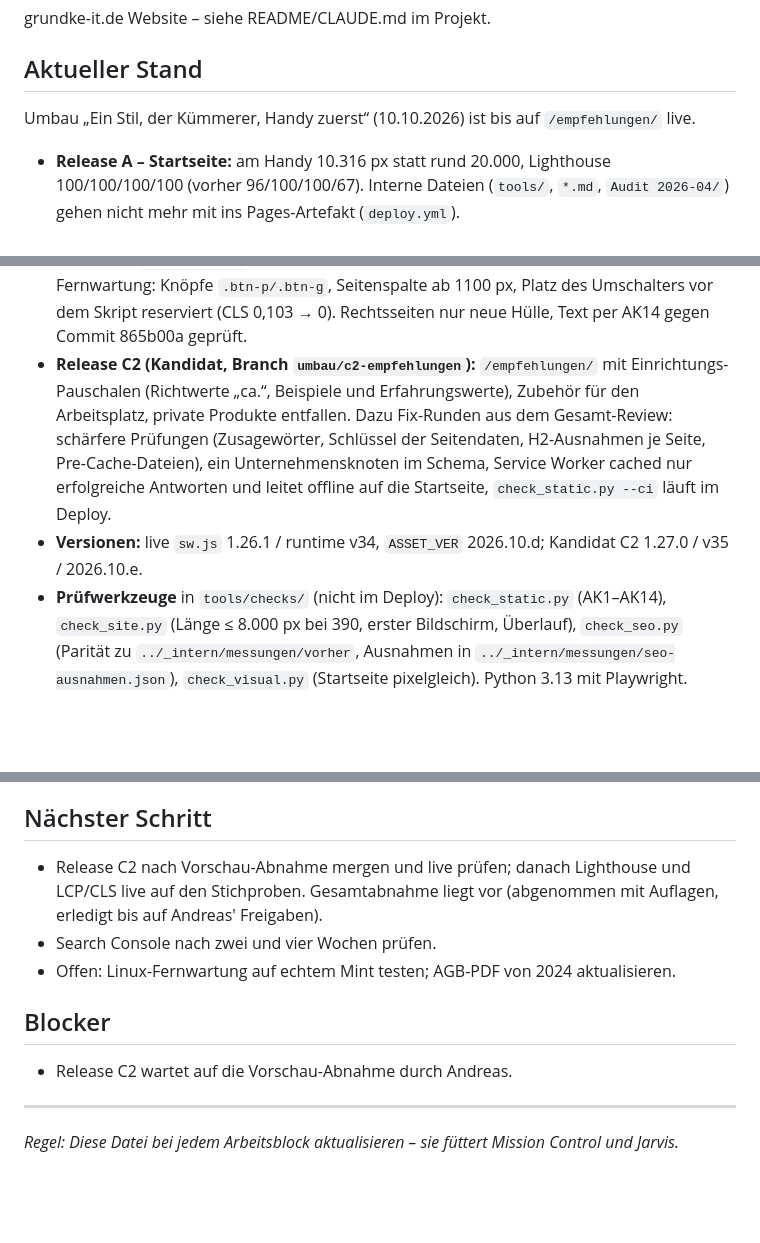
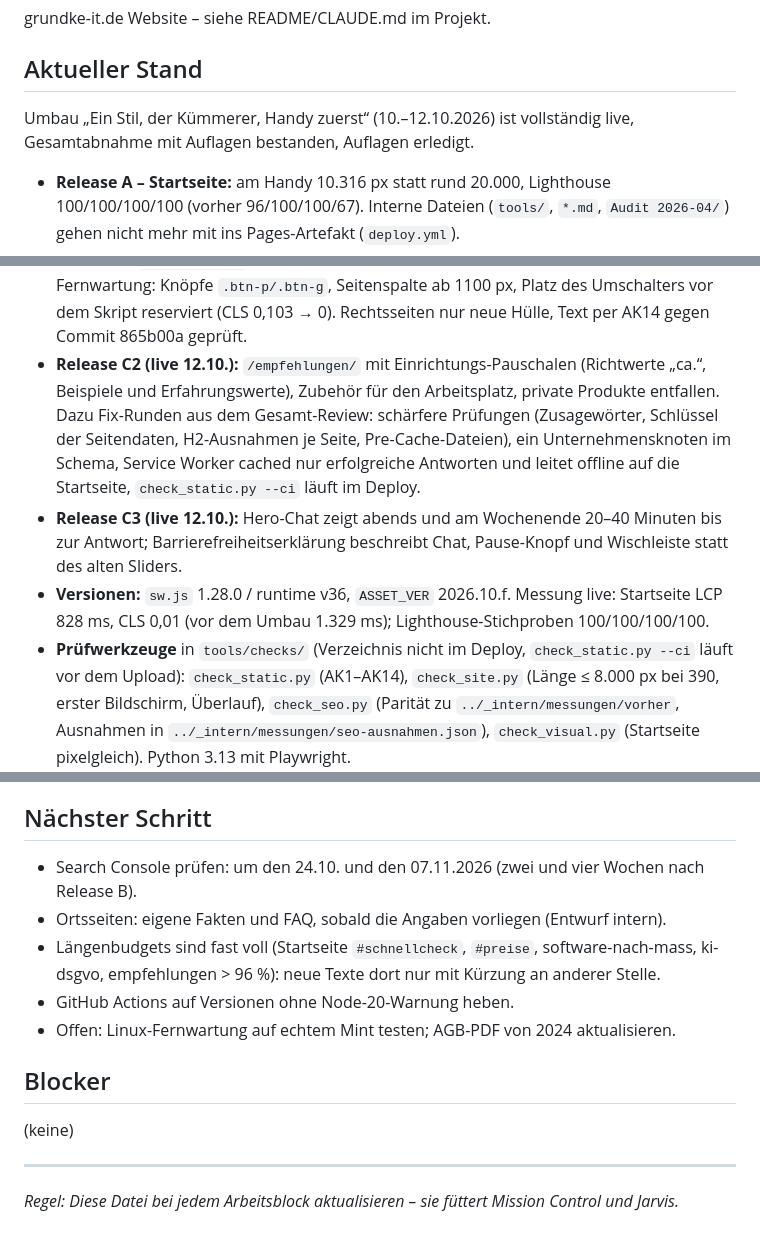
Before and after one commit to andreasgrundke-ops/grundke-it-website, a Markdown page: STATUS.md, 3 parts joined by grey strips. Drawn GitHub-style; blank space fills up the shorter version.

Commit message:
docs: Umbau vollstaendig live (C2, C3), naechste Schritte
Co-Authored-By: Claude Opus 5.5 <noreply@anthropic.com>

```diff
--- a/STATUS.md
+++ b/STATUS.md
@@ -7,7 +7,8 @@
 grundke-it.de Website – siehe README/CLAUDE.md im Projekt.
 
 ## Aktueller Stand
-Umbau „Ein Stil, der Kümmerer, Handy zuerst“ (10.10.2026) ist bis auf `/empfehlungen/` live.
+Umbau „Ein Stil, der Kümmerer, Handy zuerst“ (10.–12.10.2026) ist vollständig live, Gesamtabnahme
+mit Auflagen bestanden, Auflagen erledigt.
 
 - **Release A – Startseite:** am Handy 10.316 px statt rund 20.000, Lighthouse 100/100/100/100
   (vorher 96/100/100/67). Interne Dateien (`tools/`, `*.md`,
@@ -22,13 +23,16 @@ Umbau „Ein Stil, der Kümmerer, Handy zuerst“ (10.10.2026) ist bis auf `/emp
   `sync_shared()` schreibt Abschluss und Font-Preload auch in die Handseiten. Fernwartung: Knöpfe
   `.btn-p/.btn-g`, Seitenspalte ab 1100 px, Platz des Umschalters vor dem Skript reserviert
   (CLS 0,103 → 0). Rechtsseiten nur neue Hülle, Text per AK14 gegen Commit 865b00a geprüft.
-- **Release C2 (Kandidat, Branch `umbau/c2-empfehlungen`):** `/empfehlungen/` mit Einrichtungs-Pauschalen
+- **Release C2 (live 12.10.):** `/empfehlungen/` mit Einrichtungs-Pauschalen
   (Richtwerte „ca.“, Beispiele und Erfahrungswerte), Zubehör für den Arbeitsplatz, private Produkte entfallen.
   Dazu Fix-Runden aus dem Gesamt-Review: schärfere Prüfungen (Zusagewörter, Schlüssel der Seitendaten,
   H2-Ausnahmen je Seite, Pre-Cache-Dateien), ein Unternehmensknoten im Schema, Service Worker cached nur
   erfolgreiche Antworten und leitet offline auf die Startseite, `check_static.py --ci` läuft im Deploy.
-- **Versionen:** live `sw.js` 1.26.1 / runtime v34, `ASSET_VER` 2026.10.d; Kandidat C2 1.27.0 / v35 / 2026.10.e.
-- **Prüfwerkzeuge** in `tools/checks/` (nicht im Deploy): `check_static.py` (AK1–AK14),
+- **Release C3 (live 12.10.):** Hero-Chat zeigt abends und am Wochenende 20–40 Minuten bis zur Antwort;
+  Barrierefreiheitserklärung beschreibt Chat, Pause-Knopf und Wischleiste statt des alten Sliders.
+- **Versionen:** `sw.js` 1.28.0 / runtime v36, `ASSET_VER` 2026.10.f. Messung live: Startseite LCP 828 ms,
+  CLS 0,01 (vor dem Umbau 1.329 ms); Lighthouse-Stichproben 100/100/100/100.
+- **Prüfwerkzeuge** in `tools/checks/` (Verzeichnis nicht im Deploy, `check_static.py --ci` läuft vor dem Upload): `check_static.py` (AK1–AK14),
   `check_site.py` (Länge ≤ 8.000 px bei 390, erster Bildschirm, Überlauf), `check_seo.py`
   (Parität zu `../_intern/messungen/vorher`, Ausnahmen in `../_intern/messungen/seo-ausnahmen.json`),
   `check_visual.py` (Startseite pixelgleich). Python 3.13 mit Playwright.
@@ -46,13 +50,15 @@ Umbau „Ein Stil, der Kümmerer, Handy zuerst“ (10.10.2026) ist bis auf `/emp
 - 27.07.2026: kanonische Domain non-www.
 
 ## Nächster Schritt
-- Release C2 nach Vorschau-Abnahme mergen und live prüfen; danach Lighthouse und LCP/CLS live auf den
-  Stichproben. Gesamtabnahme liegt vor (abgenommen mit Auflagen, erledigt bis auf Andreas' Freigaben).
-- Search Console nach zwei und vier Wochen prüfen.
+- Search Console prüfen: um den 24.10. und den 07.11.2026 (zwei und vier Wochen nach Release B).
+- Ortsseiten: eigene Fakten und FAQ, sobald die Angaben vorliegen (Entwurf intern).
+- Längenbudgets sind fast voll (Startseite `#schnellcheck`, `#preise`, software-nach-mass, ki-dsgvo,
+  empfehlungen > 96 %): neue Texte dort nur mit Kürzung an anderer Stelle.
+- GitHub Actions auf Versionen ohne Node-20-Warnung heben.
 - Offen: Linux-Fernwartung auf echtem Mint testen; AGB-PDF von 2024 aktualisieren.
 
 ## Blocker
-- Release C2 wartet auf die Vorschau-Abnahme durch Andreas.
+(keine)
 
 ---
 *Regel: Diese Datei bei jedem Arbeitsblock aktualisieren – sie füttert Mission Control und Jarvis.*
```
Also changed, not shown: other parts of STATUS.md (+1 -1 lines), CLAUDE.md (+7 -5 lines).
